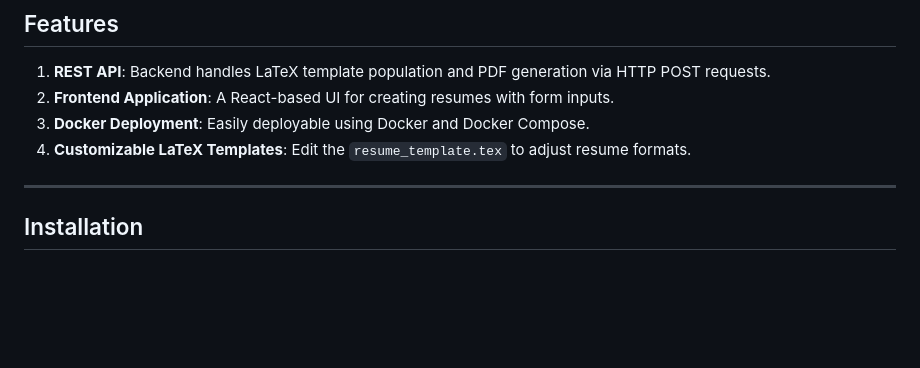
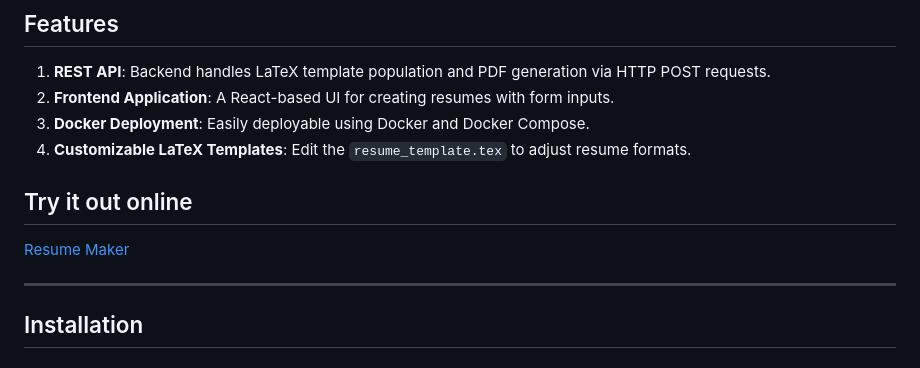
Before and after one commit to myat555/ResumeMakerUsingLaTeX, a Markdown page: README.md, the part around the change. Rendered like a GitHub page; blank space fills up the shorter version.

```diff
--- a/README.md
+++ b/README.md
@@ -18,6 +18,10 @@ To run this application locally, you need the following installed on your system
 2. **Frontend Application**: A React-based UI for creating resumes with form inputs.
 3. **Docker Deployment**: Easily deployable using Docker and Docker Compose.
 4. **Customizable LaTeX Templates**: Edit the `resume_template.tex` to adjust resume formats.
+
+## Try it out online
+
+[Resume Maker](http://104.154.221.187)
 
 ---
 
```
